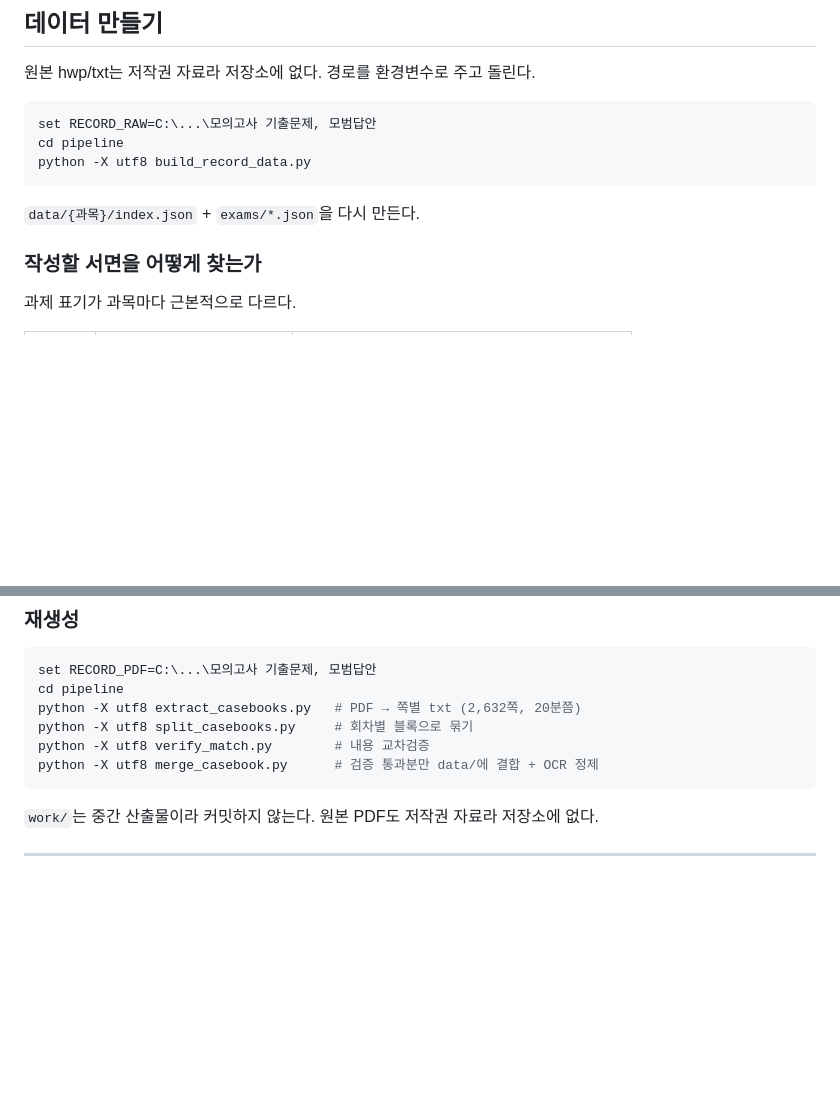
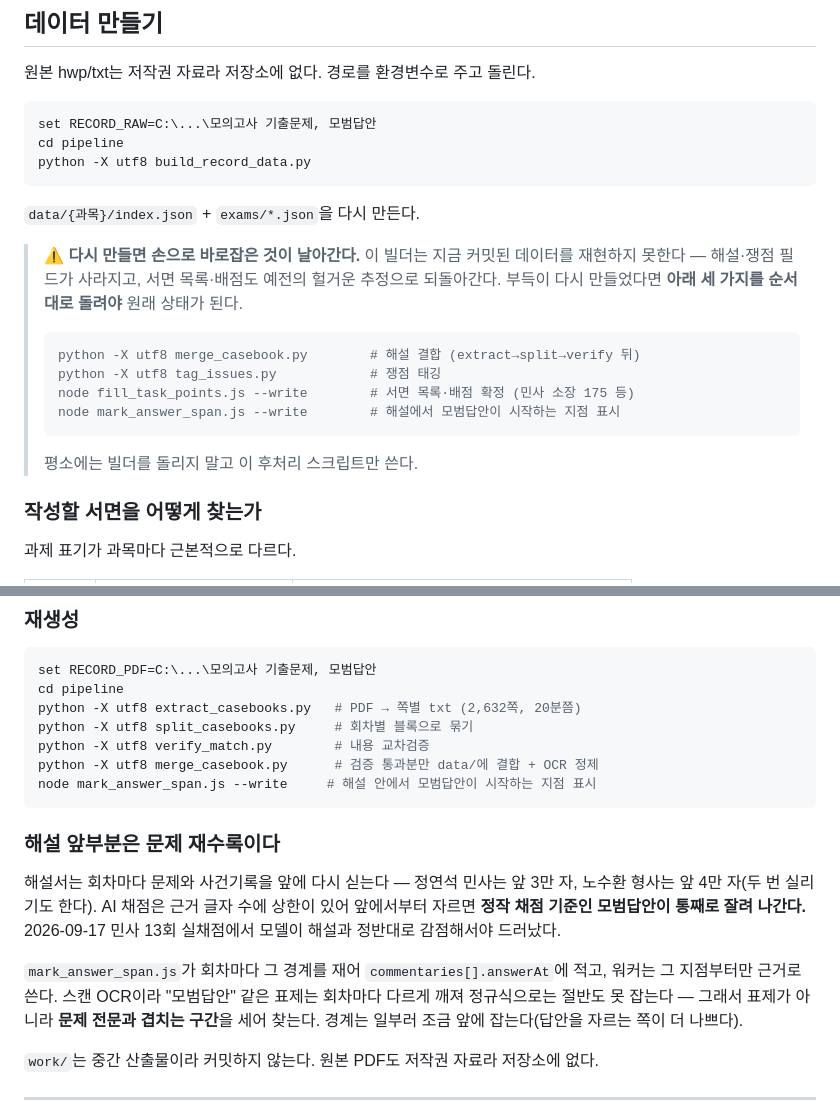
Before and after one commit to evenoa9218-gif/RECORD_Practice, a Markdown page: README.md, 2 parts joined by grey strips. GitHub-like rendering; blank space fills up the shorter version.

Commit message:
docs(기록형): 데이터 재생성 뒤 후처리 절차와 해설 재수록 함정 기록
Co-Authored-By: Claude Opus 5 <noreply@anthropic.com>

````diff
--- a/README.md
+++ b/README.md
@@ -46,6 +46,20 @@ python -X utf8 build_record_data.py
 ```
 
 `data/{과목}/index.json` + `exams/*.json`을 다시 만든다.
+
+> **⚠ 다시 만들면 손으로 바로잡은 것이 날아간다.** 이 빌더는 지금 커밋된 데이터를
+> 재현하지 못한다 — 해설·쟁점 필드가 사라지고, 서면 목록·배점도 예전의 헐거운
+> 추정으로 되돌아간다. 부득이 다시 만들었다면 **아래 세 가지를 순서대로 돌려야**
+> 원래 상태가 된다.
+>
+> ```bash
+> python -X utf8 merge_casebook.py        # 해설 결합 (extract→split→verify 뒤)
+> python -X utf8 tag_issues.py            # 쟁점 태깅
+> node fill_task_points.js --write        # 서면 목록·배점 확정 (민사 소장 175 등)
+> node mark_answer_span.js --write        # 해설에서 모범답안이 시작하는 지점 표시
+> ```
+>
+> 평소에는 빌더를 돌리지 말고 이 후처리 스크립트만 쓴다.
 
 ### 작성할 서면을 어떻게 찾는가
 
@@ -132,7 +146,20 @@ python -X utf8 extract_casebooks.py   # PDF → 쪽별 txt (2,632쪽, 20분쯤)
 python -X utf8 split_casebooks.py     # 회차별 블록으로 묶기
 python -X utf8 verify_match.py        # 내용 교차검증
 python -X utf8 merge_casebook.py      # 검증 통과분만 data/에 결합 + OCR 정제
+node mark_answer_span.js --write     # 해설 안에서 모범답안이 시작하는 지점 표시
 ```
+
+### 해설 앞부분은 문제 재수록이다
+
+해설서는 회차마다 문제와 사건기록을 앞에 다시 싣는다 — 정연석 민사는 앞 3만 자,
+노수환 형사는 앞 4만 자(두 번 실리기도 한다). AI 채점은 근거 글자 수에 상한이 있어
+앞에서부터 자르면 **정작 채점 기준인 모범답안이 통째로 잘려 나간다.**
+2026-09-17 민사 13회 실채점에서 모델이 해설과 정반대로 감점해서야 드러났다.
+
+`mark_answer_span.js`가 회차마다 그 경계를 재어 `commentaries[].answerAt`에 적고,
+워커는 그 지점부터만 근거로 쓴다. 스캔 OCR이라 "모범답안" 같은 표제는 회차마다
+다르게 깨져 정규식으로는 절반도 못 잡는다 — 그래서 표제가 아니라 **문제 전문과
+겹치는 구간**을 세어 찾는다. 경계는 일부러 조금 앞에 잡는다(답안을 자르는 쪽이 더 나쁘다).
 
 `work/`는 중간 산출물이라 커밋하지 않는다. 원본 PDF도 저작권 자료라 저장소에 없다.
 
````
